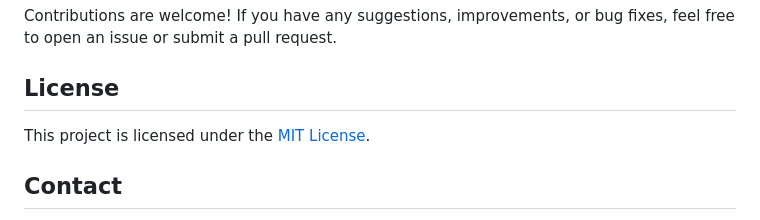
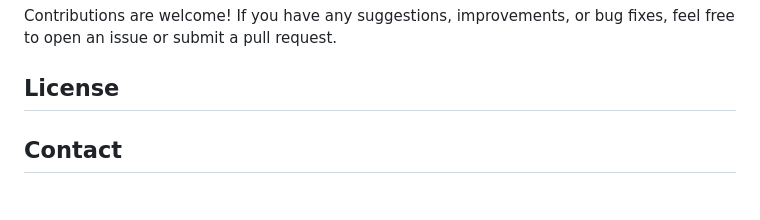
Before and after one commit to munezeromicha/MyBrand-BE, a Markdown page: README.md, the part around one of its changes. Drawn GitHub-style.

```diff
--- a/README.md
+++ b/README.md
@@ -50,7 +48,6 @@
 
 <h2>License</h2>
 
-<p>This project is licensed under the <a href="LICENSE">MIT License</a>.</p>
 
 <h2>Contact</h2>
 
```
Also changed, not shown: other parts of README.md (+1 -3 lines).
